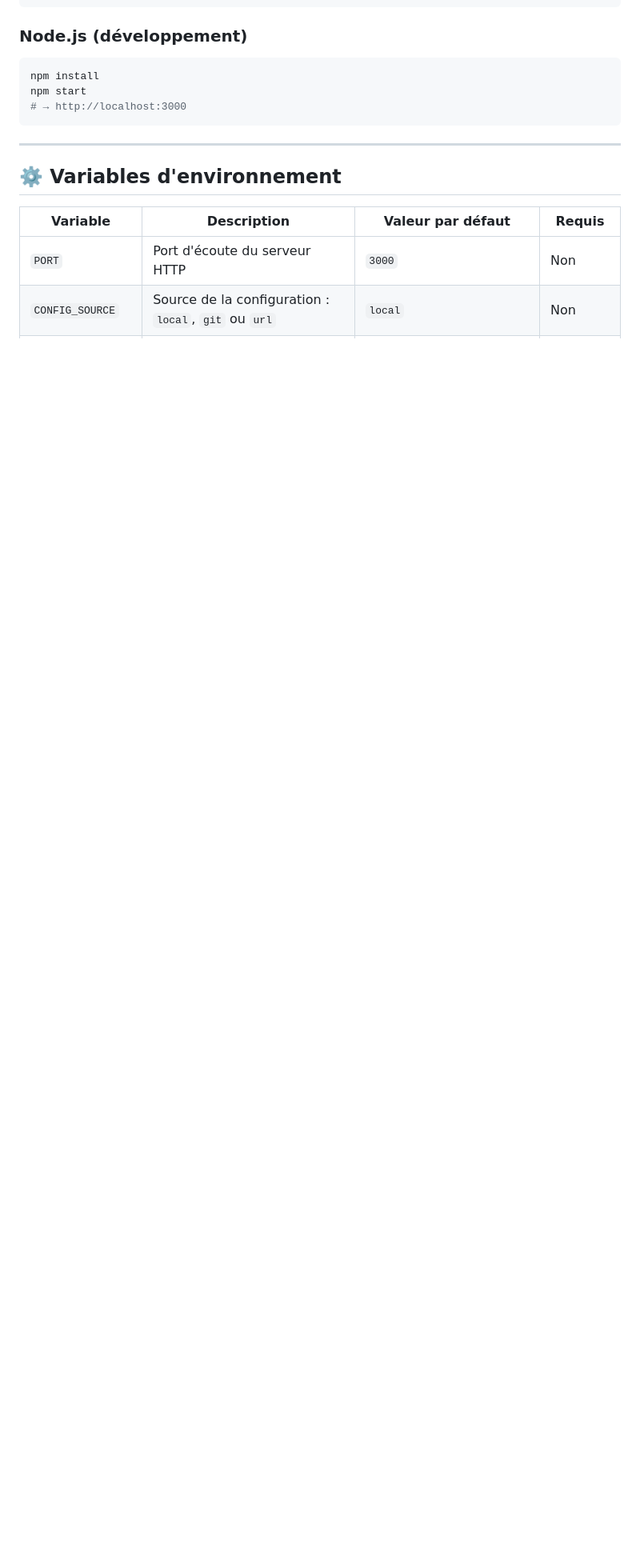
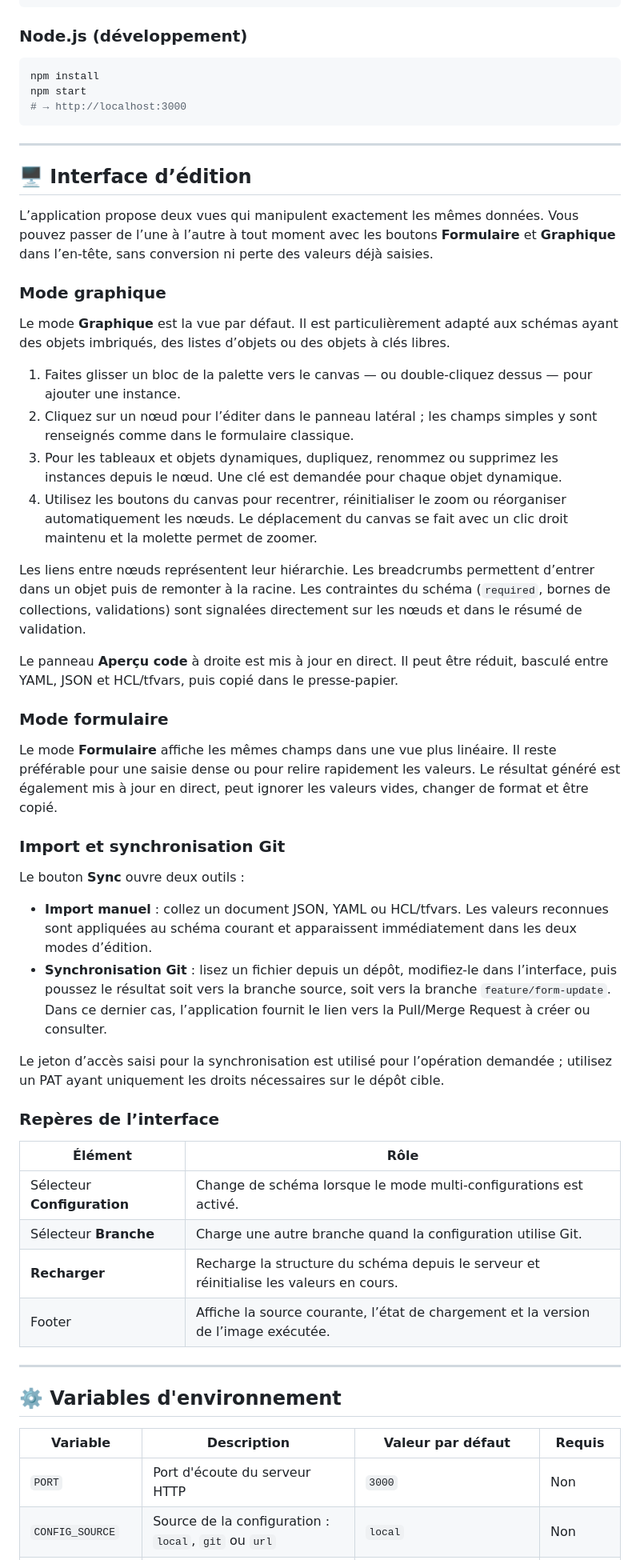
Before and after one commit to Ookami-Git/formatter, a Markdown page: README.md, the part around one of its changes. Shown at 80% size. GitHub-like rendering; blank space fills up the shorter version.

````diff
--- a/README.md
+++ b/README.md
@@ -68,6 +69,47 @@ npm install
 npm start
 # → http://localhost:3000
 ```
+
+---
+
+## 🖥️ Interface d’édition
+
+L’application propose deux vues qui manipulent exactement les mêmes données. Vous pouvez passer de l’une à l’autre à tout moment avec les boutons **Formulaire** et **Graphique** dans l’en-tête, sans conversion ni perte des valeurs déjà saisies.
+
+### Mode graphique
+
+Le mode **Graphique** est la vue par défaut. Il est particulièrement adapté aux schémas ayant des objets imbriqués, des listes d’objets ou des objets à clés libres.
+
+1. Faites glisser un bloc de la palette vers le canvas — ou double-cliquez dessus — pour ajouter une instance.
+2. Cliquez sur un nœud pour l’éditer dans le panneau latéral ; les champs simples y sont renseignés comme dans le formulaire classique.
+3. Pour les tableaux et objets dynamiques, dupliquez, renommez ou supprimez les instances depuis le nœud. Une clé est demandée pour chaque objet dynamique.
+4. Utilisez les boutons du canvas pour recentrer, réinitialiser le zoom ou réorganiser automatiquement les nœuds. Le déplacement du canvas se fait avec un clic droit maintenu et la molette permet de zoomer.
+
+Les liens entre nœuds représentent leur hiérarchie. Les breadcrumbs permettent d’entrer dans un objet puis de remonter à la racine. Les contraintes du schéma (`required`, bornes de collections, validations) sont signalées directement sur les nœuds et dans le résumé de validation.
+
+Le panneau **Aperçu code** à droite est mis à jour en direct. Il peut être réduit, basculé entre YAML, JSON et HCL/tfvars, puis copié dans le presse-papier.
+
+### Mode formulaire
+
+Le mode **Formulaire** affiche les mêmes champs dans une vue plus linéaire. Il reste préférable pour une saisie dense ou pour relire rapidement les valeurs. Le résultat généré est également mis à jour en direct, peut ignorer les valeurs vides, changer de format et être copié.
+
+### Import et synchronisation Git
+
+Le bouton **Sync** ouvre deux outils :
+
+- **Import manuel** : collez un document JSON, YAML ou HCL/tfvars. Les valeurs reconnues sont appliquées au schéma courant et apparaissent immédiatement dans les deux modes d’édition.
+- **Synchronisation Git** : lisez un fichier depuis un dépôt, modifiez-le dans l’interface, puis poussez le résultat soit vers la branche source, soit vers la branche `feature/form-update`. Dans ce dernier cas, l’application fournit le lien vers la Pull/Merge Request à créer ou consulter.
+
+Le jeton d’accès saisi pour la synchronisation est utilisé pour l’opération demandée ; utilisez un PAT ayant uniquement les droits nécessaires sur le dépôt cible.
+
+### Repères de l’interface
+
+| Élément | Rôle |
+|---|---|
+| Sélecteur **Configuration** | Change de schéma lorsque le mode multi-configurations est activé. |
+| Sélecteur **Branche** | Charge une autre branche quand la configuration utilise Git. |
+| **Recharger** | Recharge la structure du schéma depuis le serveur et réinitialise les valeurs en cours. |
+| Footer | Affiche la source courante, l’état de chargement et la version de l’image exécutée. |
 
 ---
 
````
Also changed, not shown: other parts of README.md (+1 -0 lines).
